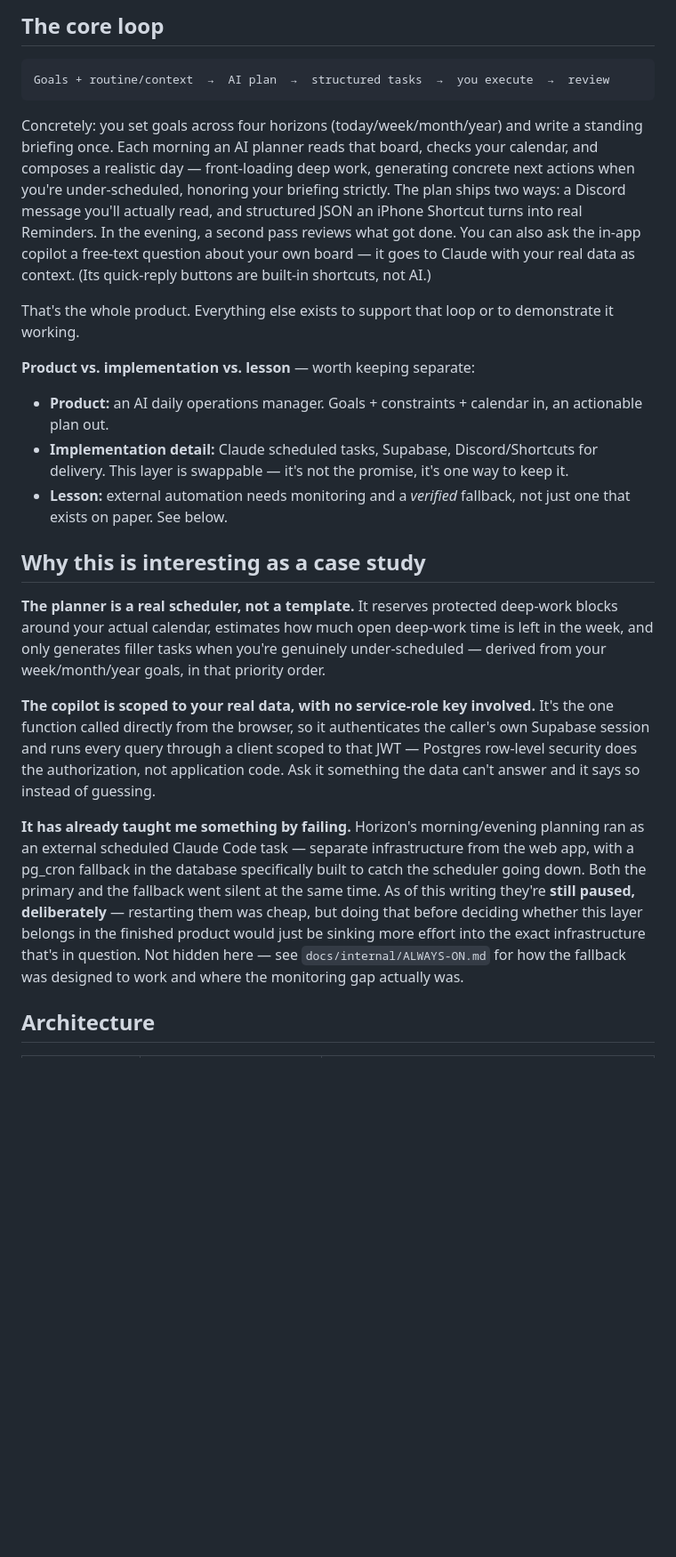
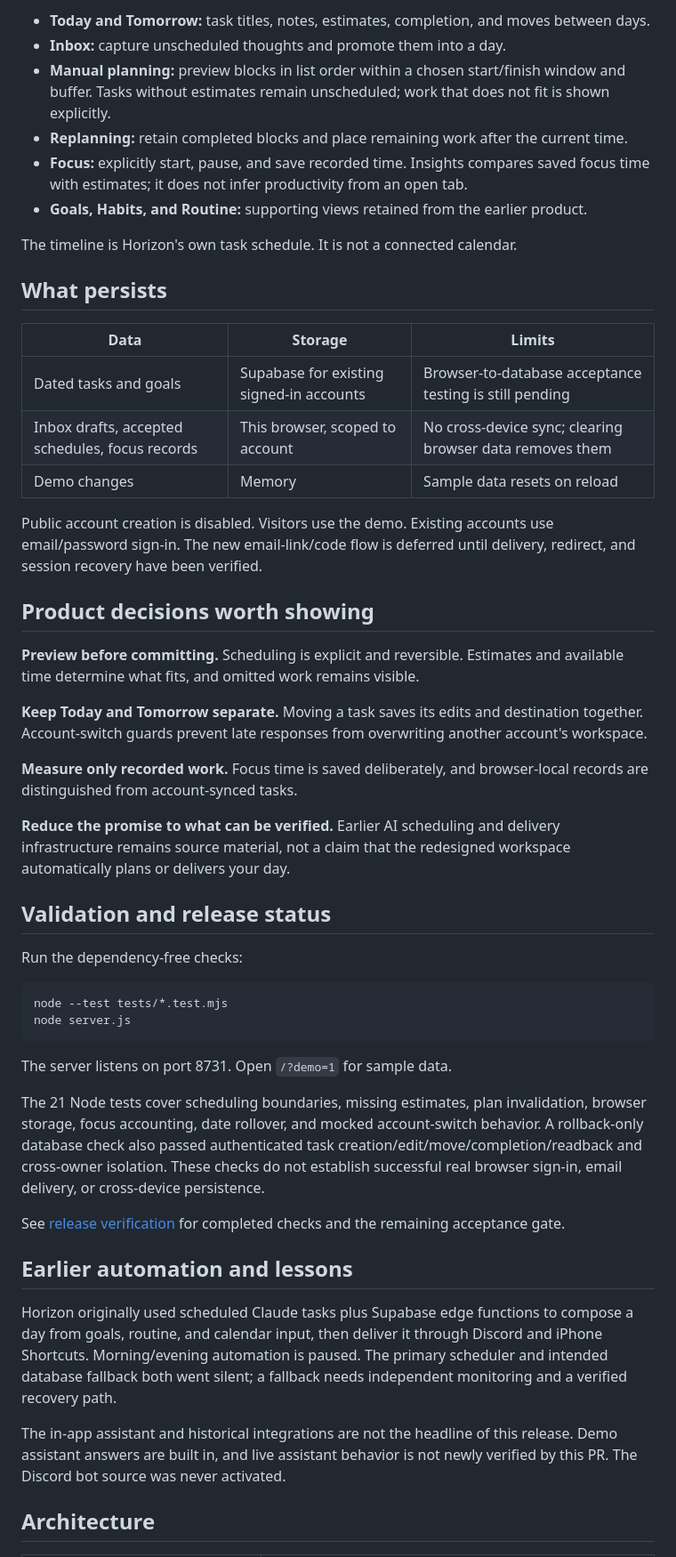
Before and after one commit to kaarizhussain/horizon, a Markdown page: README.md, the part around one of its changes. Shown at 89% size. Drawn GitHub-style; blank space fills up the shorter version.

Commit message:
Frame Horizon around the verified manual planner scope

````diff
--- a/README.md
+++ b/README.md
@@ -12,54 +8,53 @@ for today — then delivers that plan into the tools you'll actually look at.
 
-## The core loop
+- **Today and Tomorrow:** task titles, notes, estimates, completion, and moves between days.
+- **Inbox:** capture unscheduled thoughts and promote them into a day.
+- **Manual planning:** preview blocks in list order within a chosen start/finish window and buffer. Tasks without estimates remain unscheduled; work that does not fit is shown explicitly.
+- **Replanning:** retain completed blocks and place remaining work after the current time.
+- **Focus:** explicitly start, pause, and save recorded time. Insights compares saved focus time with estimates; it does not infer productivity from an open tab.
+- **Goals, Habits, and Routine:** supporting views retained from the earlier product.
 
-```
-Goals + routine/context  →  AI plan  →  structured tasks  →  you execute  →  review
+The timeline is Horizon's own task schedule. It is not a connected calendar.
+
+## What persists
+
+| Data | Storage | Limits |
+|---|---|---|
+| Dated tasks and goals | Supabase for existing signed-in accounts | Browser-to-database acceptance testing is still pending |
+| Inbox drafts, accepted schedules, focus records | This browser, scoped to account | No cross-device sync; clearing browser data removes them |
+| Demo changes | Memory | Sample data resets on reload |
+
+Public account creation is disabled. Visitors use the demo. Existing accounts use email/password sign-in. The new email-link/code flow is deferred until delivery, redirect, and session recovery have been verified.
+
+## Product decisions worth showing
+
+**Preview before committing.** Scheduling is explicit and reversible. Estimates and available time determine what fits, and omitted work remains visible.
+
+**Keep Today and Tomorrow separate.** Moving a task saves its edits and destination together. Account-switch guards prevent late responses from overwriting another account's workspace.
+
+**Measure only recorded work.** Focus time is saved deliberately, and browser-local records are distinguished from account-synced tasks.
+
+**Reduce the promise to what can be verified.** Earlier AI scheduling and delivery infrastructure remains source material, not a claim that the redesigned workspace automatically plans or delivers your day.
+
+## Validation and release status
+
+Run the dependency-free checks:
+
+```sh
+node --test tests/*.test.mjs
+node server.js
 ```
 
-Concretely: you set goals across four horizons (today/week/month/year) and
-write a standing briefing once. Each morning an AI planner reads that board,
-checks your calendar, and composes a realistic day — front-loading deep work,
-generating concrete next actions when you're under-scheduled, honoring your
-briefing strictly. The plan ships two ways: a Discord message you'll actually
-read, and structured JSON an iPhone Shortcut turns into real Reminders. In
-the evening, a second pass reviews what got done. You can also ask the
-in-app copilot a free-text question about your own board — it goes to
-Claude with your real data as context. (Its quick-reply buttons are
-built-in shortcuts, not AI.)
+The server listens on port 8731. Open `/?demo=1` for sample data.
 
-That's the whole product. Everything else exists to support that loop or to
-demonstrate it working.
+The 21 Node tests cover scheduling boundaries, missing estimates, plan invalidation, browser storage, focus accounting, date rollover, and mocked account-switch behavior. A rollback-only database check also passed authenticated task creation/edit/move/completion/readback and cross-owner isolation. These checks do not establish successful real browser sign-in, email delivery, or cross-device persistence.
 
-**Product vs. implementation vs. lesson** — worth keeping separate:
-- **Product:** an AI daily operations manager. Goals + constraints + calendar in, an actionable plan out.
-- **Implementation detail:** Claude scheduled tasks, Supabase, Discord/Shortcuts for delivery. This layer is swappable — it's not the promise, it's one way to keep it.
-- **Lesson:** external automation needs monitoring and a *verified* fallback, not just one that exists on paper. See below.
+See [release verification](docs/release-verification.md) for completed checks and the remaining acceptance gate.
 
-## Why this is interesting as a case study
+## Earlier automation and lessons
 
-**The planner is a real scheduler, not a template.** It reserves protected
-deep-work blocks around your actual calendar, estimates how much open
-deep-work time is left in the week, and only generates filler tasks when
-you're genuinely under-scheduled — derived from your week/month/year goals,
-in that priority order.
+Horizon originally used scheduled Claude tasks plus Supabase edge functions to compose a day from goals, routine, and calendar input, then deliver it through Discord and iPhone Shortcuts. Morning/evening automation is paused. The primary scheduler and intended database fallback both went silent; a fallback needs independent monitoring and a verified recovery path.
 
-**The copilot is scoped to your real data, with no service-role key
-involved.** It's the one function called directly from the browser, so it
-authenticates the caller's own Supabase session and runs every query through
-a client scoped to that JWT — Postgres row-level security does the
-authorization, not application code. Ask it something the data can't answer
-and it says so instead of guessing.
-
-**It has already taught me something by failing.** Horizon's morning/evening
-planning ran as an external scheduled Claude Code task — separate
-infrastructure from the web app, with a pg_cron fallback in the database
-specifically built to catch the scheduler going down. Both the primary and
-the fallback went silent at the same time. As of this writing they're **still
-paused, deliberately** — restarting them was cheap, but doing that before
-deciding whether this layer belongs in the finished product would just be
-sinking more effort into the exact infrastructure that's in question. Not
-hidden here — see `docs/internal/ALWAYS-ON.md` for how the fallback was
-designed to work and where the monitoring gap actually was.
+The in-app assistant and historical integrations are not the headline of this release. Demo assistant answers are built in, and live assistant behavior is not newly verified by this PR. The Discord bot source was never activated.
 
 ## Architecture
 
````
Also changed, not shown: other parts of README.md (+16 -52 lines).
